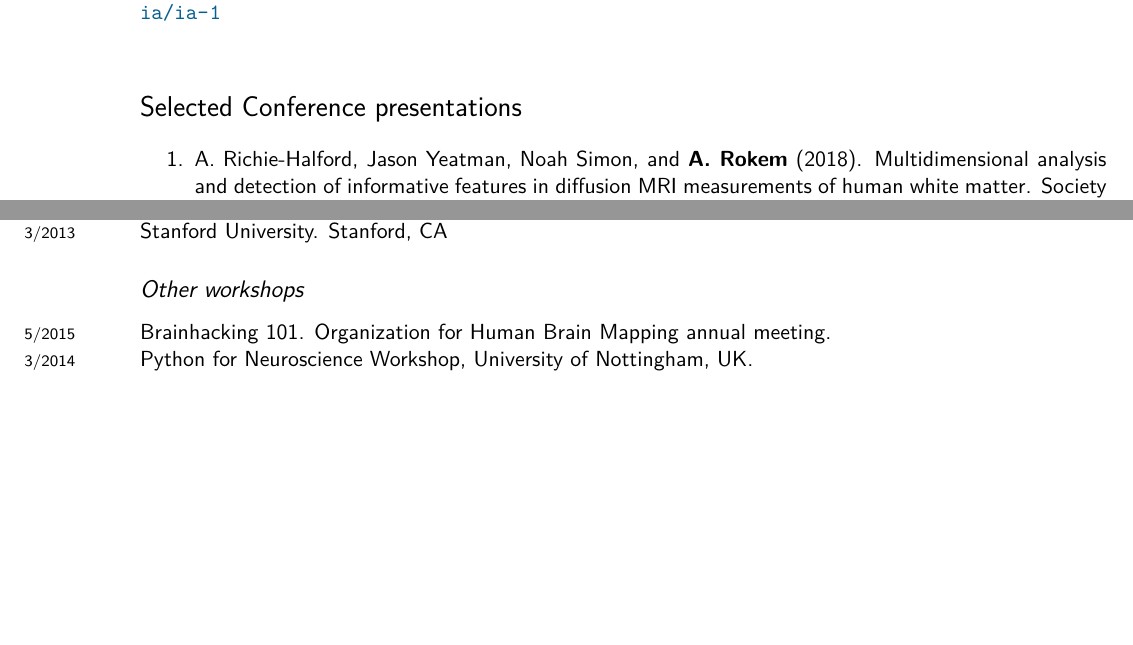
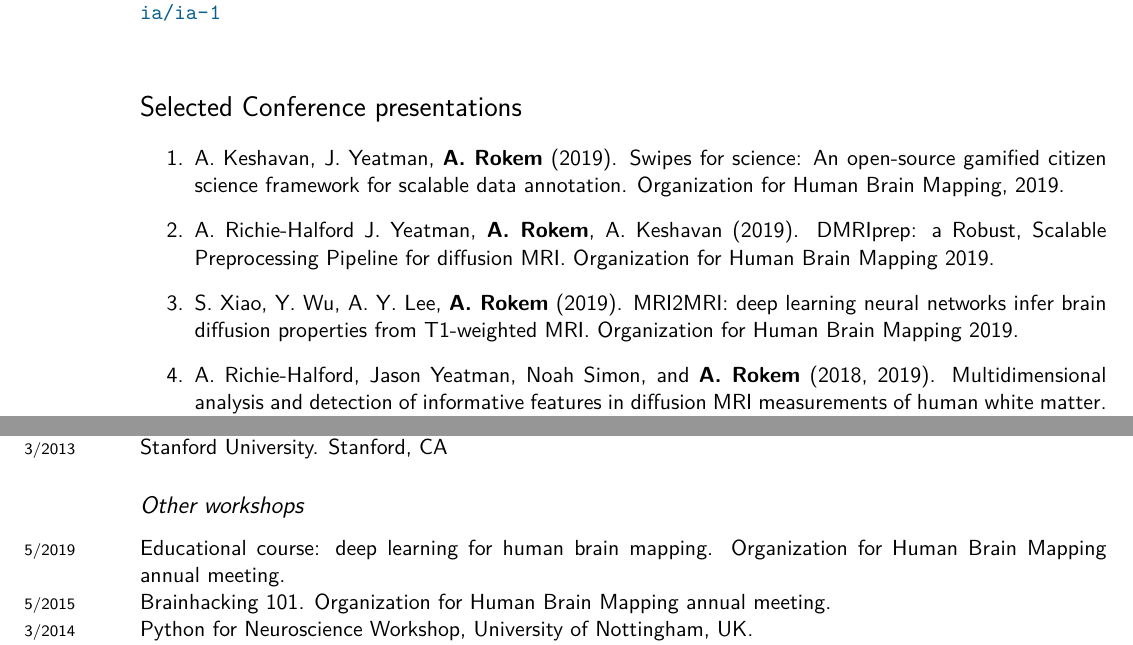
Before and after one commit to arokem/arokem-cv, a LaTeX CV (arokemCV.tex): two parts of pages 8 and 11 of 13 before the commit and two parts of pages 8 and 12 of 13 after it, joined at a grey line, cut so that both start at the same text, the shorter picture padded with empty space. Compiled offline with XeLaTeX.

Commit message:
More software. More conference presentations.

```diff
--- a/arokemCV.tex
+++ b/arokemCV.tex
@@ -296,9 +300,20 @@ Github web-page: \\ \url{https://github.com/arokem}
 \section*{Selected Conference presentations}
 \begin{enumerate}
 
-\item A. Richie-Halford, Jason Yeatman, Noah Simon, and {\bf A. Rokem} (2018).
+\item A. Keshavan, J. Yeatman, {\bf A. Rokem} (2019). Swipes for science: An
+open-source gamified citizen science framework for scalable data annotation.
+Organization for Human Brain Mapping, 2019.
+
+\item A. Richie-Halford J. Yeatman, {\bf A. Rokem}, A. Keshavan (2019).
+DMRIprep: a Robust, Scalable Preprocessing Pipeline for diffusion MRI.
+Organization for Human Brain Mapping 2019.
+
+\item S. Xiao, Y. Wu, A. Y. Lee, {\bf A. Rokem} (2019). MRI2MRI: deep learning
+neural networks infer brain diffusion properties from T1-weighted MRI. Organization for Human Brain Mapping 2019.
+
+\item A. Richie-Halford, Jason Yeatman, Noah Simon, and {\bf A. Rokem} (2018, 2019).
 Multidimensional analysis and detection of informative features in diffusion MRI measurements
-of human white matter. Society for Neuroscience, 2018
+of human white matter. Society for Neuroscience, 2018. Organization for Human Brain Mapping 2019.
 
 \item S. Xiao, Y. Wu and A.Y. Lee and {\bf A. Rokem} (2018).
 MRI2MRI: A deep convolutional network that accurately transforms between brain MRI contrasts.
@@ -445,6 +460,8 @@ stimulation. Cosyne 2017.
 
 \subsection*{Other workshops}
 
+\years{5/2019} Educational course: deep learning for human brain mapping. Organization for Human Brain Mapping annual meeting.
+
 \years{5/2015} Brainhacking 101. Organization for Human Brain Mapping annual meeting.
 
 \years{3/2014} Python for Neuroscience Workshop, University of Nottingham, UK.
```
Also changed, not shown: arokemCV.tex (17 more changed lines).
